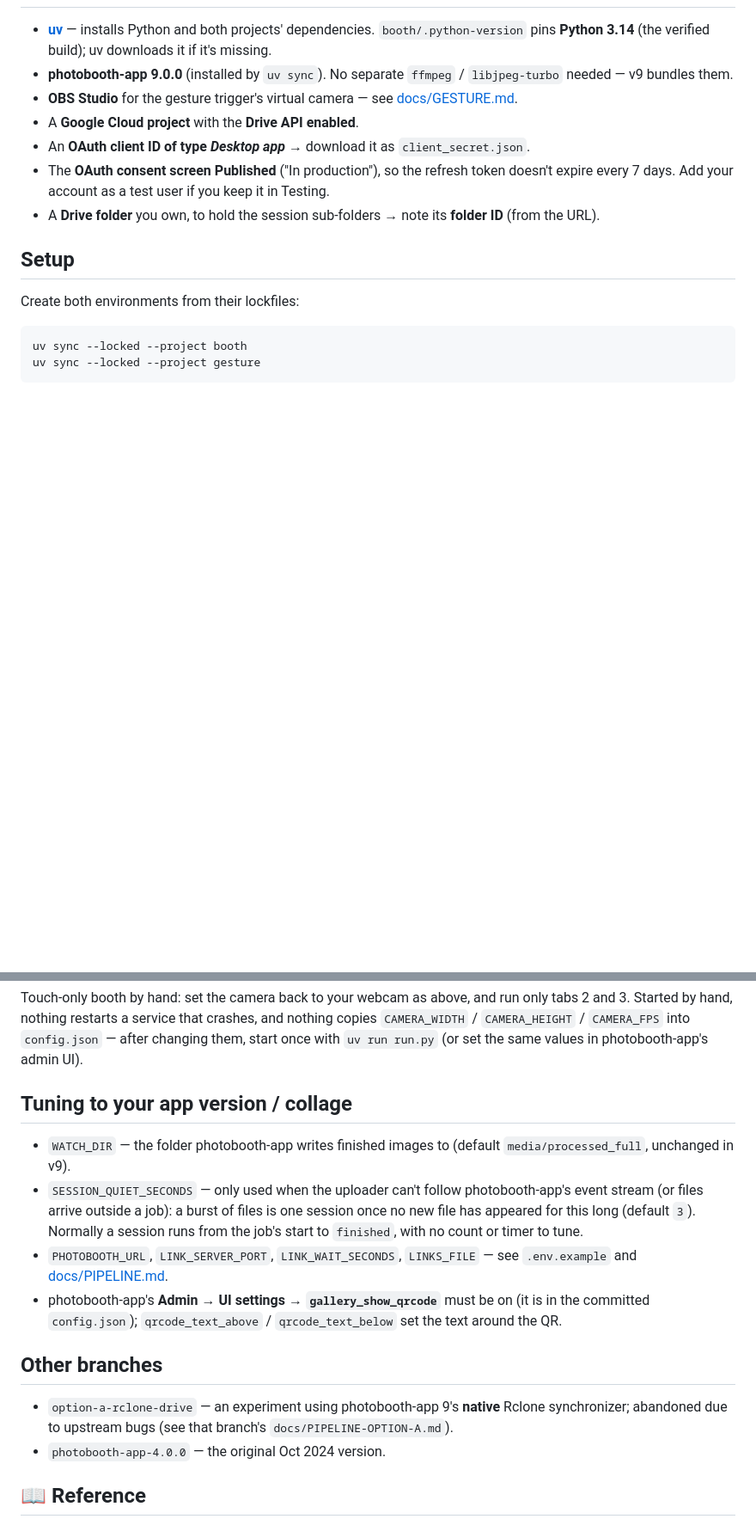
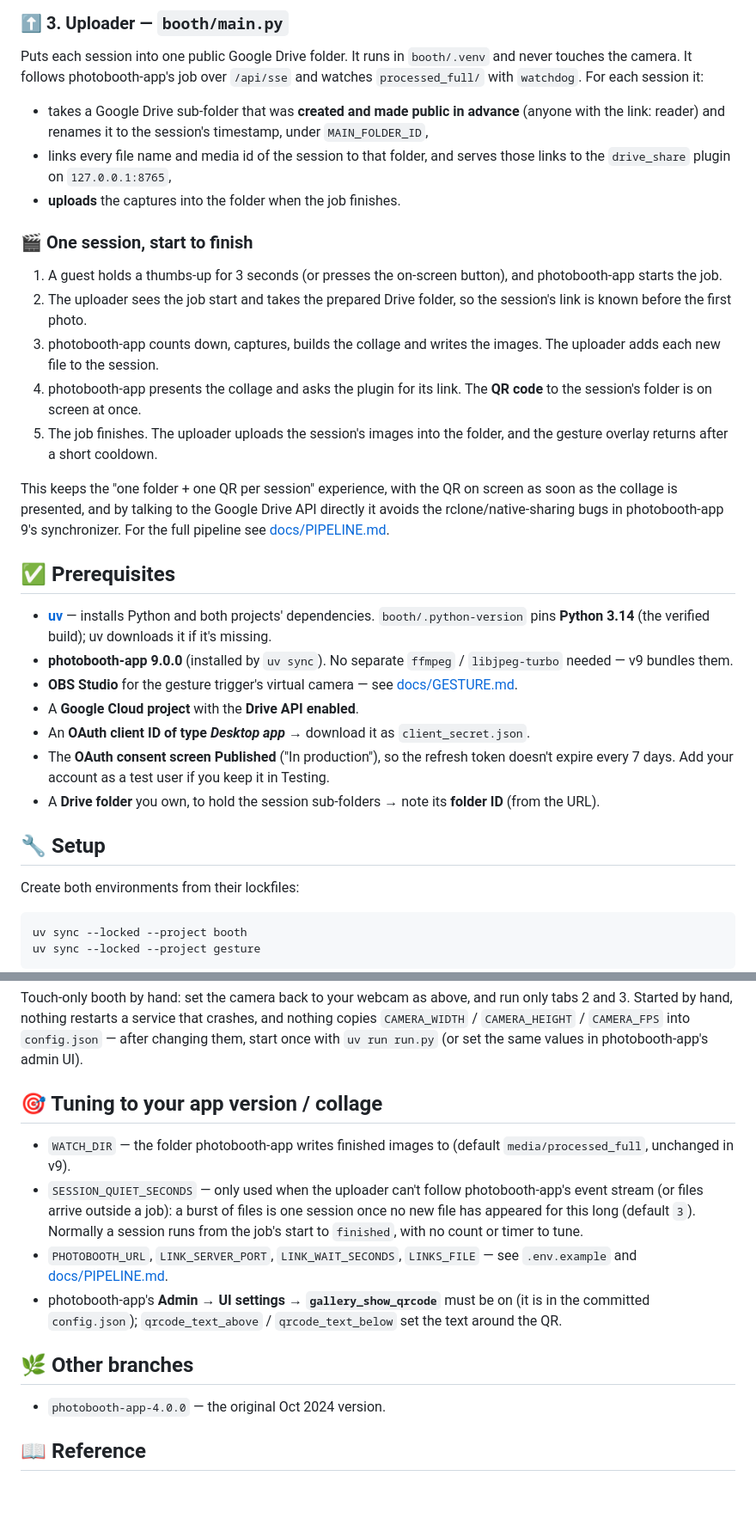
Before and after one commit to SonOfThitivas/cpre-photobooth, a Markdown page: README.md, 2 parts joined by grey strips. Shown at 86% size. Rendered like a GitHub page; blank space fills up the shorter version.

```diff
--- a/README.md
+++ b/README.md
@@ -51,3 +64,22 @@ A **service account has no Drive storage quota**, so it cannot upload files to a
+### ⬆️ 3. Uploader — `booth/main.py`
+
+Puts each session into one public Google Drive folder. It runs in `booth/.venv` and never touches the camera. It follows photobooth-app's job over `/api/sse` and watches `processed_full/` with `watchdog`. For each session it:
+
+- takes a Google Drive sub-folder that was **created and made public in advance** (anyone with the link: reader) and renames it to the session's timestamp, under `MAIN_FOLDER_ID`,
+- links every file name and media id of the session to that folder, and serves those links to the `drive_share` plugin on `127.0.0.1:8765`,
+- **uploads** the captures into the folder when the job finishes.
+
+### 🎬 One session, start to finish
+
+1. A guest holds a thumbs-up for 3 seconds (or presses the on-screen button), and photobooth-app starts the job.
+2. The uploader sees the job start and takes the prepared Drive folder, so the session's link is known before the first photo.
+3. photobooth-app counts down, captures, builds the collage and writes the images. The uploader adds each new file to the session.
+4. photobooth-app presents the collage and asks the plugin for its link. The **QR code** to the session's folder is on screen at once.
+5. The job finishes. The uploader uploads the session's images into the folder, and the gesture overlay returns after a short cooldown.
+
+This keeps the "one folder + one QR per session" experience, with the QR on screen as soon as the collage is presented, and by talking to the Google Drive API directly it avoids the rclone/native-sharing bugs in photobooth-app 9's synchronizer. For the full pipeline see [docs/PIPELINE.md](docs/PIPELINE.md).
+
+## ✅ Prerequisites
 
 - **[uv](https://docs.astral.sh/uv/)** — installs Python and both projects' dependencies. `booth/.python-version` pins **Python 3.14** (the verified build); uv downloads it if it's missing.
 - **photobooth-app 9.0.0** (installed by `uv sync`). No separate `ffmpeg` / `libjpeg-turbo` needed — v9 bundles them.
@@ -57,7 +89,7 @@ A **service account has no Drive storage quota**, so it cannot upload files to a
 - The **OAuth consent screen Published** ("In production"), so the refresh token doesn't expire every 7 days. Add your account as a test user if you keep it in Testing.
 - A **Drive folder** you own, to hold the session sub-folders → note its **folder ID** (from the URL).
 
-## Setup
+## 🔧 Setup
 
 Create both environments from their lockfiles:
 
@@ -181,16 +213,15 @@ uv run main.py
 
 Touch-only booth by hand: set the camera back to your webcam as above, and run only tabs 2 and 3. Started by hand, nothing restarts a service that crashes, and nothing copies `CAMERA_WIDTH` / `CAMERA_HEIGHT` / `CAMERA_FPS` into `config.json` — after changing them, start once with `uv run run.py` (or set the same values in photobooth-app's admin UI).
 
-## Tuning to your app version / collage
+## 🎯 Tuning to your app version / collage
 
 - `WATCH_DIR` — the folder photobooth-app writes finished images to (default `media/processed_full`, unchanged in v9).
 - `SESSION_QUIET_SECONDS` — only used when the uploader can't follow photobooth-app's event stream (or files arrive outside a job): a burst of files is one session once no new file has appeared for this long (default `3`). Normally a session runs from the job's start to `finished`, with no count or timer to tune.
 - `PHOTOBOOTH_URL`, `LINK_SERVER_PORT`, `LINK_WAIT_SECONDS`, `LINKS_FILE` — see `.env.example` and [docs/PIPELINE.md](docs/PIPELINE.md).
 - photobooth-app's **Admin → UI settings → `gallery_show_qrcode`** must be on (it is in the committed `config.json`); `qrcode_text_above` / `qrcode_text_below` set the text around the QR.
 
-## Other branches
+## 🌿 Other branches
 
-- `option-a-rclone-drive` — an experiment using photobooth-app 9's **native** Rclone synchronizer; abandoned due to upstream bugs (see that branch's `docs/PIPELINE-OPTION-A.md`).
 - `photobooth-app-4.0.0` — the original Oct 2024 version.
 
 ## 📖 Reference
```
Also changed, not shown: other parts of README.md (+33 -20 lines), docs/images/ARCHITECTURE-01-html.png (added).
